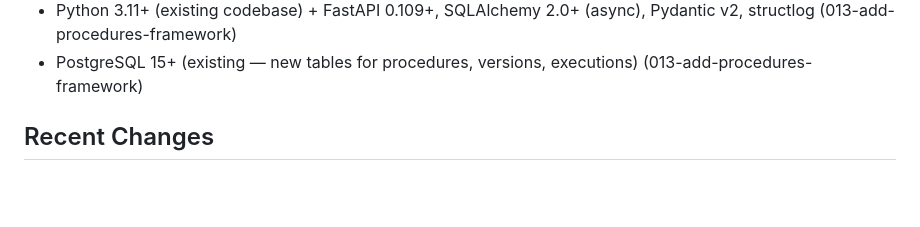
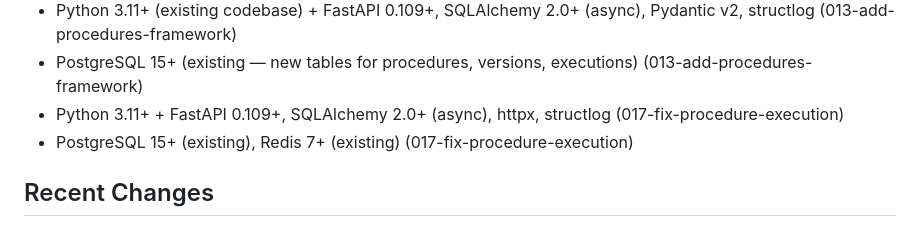
Before and after one commit to MCPWorks-Technologies-Inc/mcpworks-api, a Markdown page: CLAUDE.md, the part around the change. Rendered like a GitHub page; blank space fills up the shorter version.

```diff
--- a/CLAUDE.md
+++ b/CLAUDE.md
@@ -699,6 +699,8 @@ Co-Authored-By: Claude <noreply@anthropic.com>
 - PostgreSQL 15+ (existing, security events via fire_security_event) (014-agent-security-hardening)
 - Python 3.11+ (existing codebase) + FastAPI 0.109+, SQLAlchemy 2.0+ (async), Pydantic v2, structlog (013-add-procedures-framework)
 - PostgreSQL 15+ (existing — new tables for procedures, versions, executions) (013-add-procedures-framework)
+- Python 3.11+ + FastAPI 0.109+, SQLAlchemy 2.0+ (async), httpx, structlog (017-fix-procedure-execution)
+- PostgreSQL 15+ (existing), Redis 7+ (existing) (017-fix-procedure-execution)
 
 ## Recent Changes
 - 001-api-gateway-mvp: Added Python 3.11+ + FastAPI 0.109+, SQLAlchemy 2.0+ (async), Pydantic v2, httpx, PyJWT, argon2-cffi, stripe
```
Also changed, not shown: specs/017-fix-procedure-execution/plan.md (added, +190 -0 lines), specs/017-fix-procedure-execution/research.md (added, +53 -0 lines).
